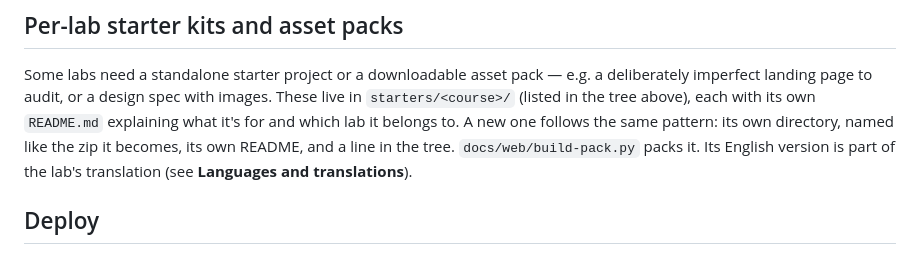
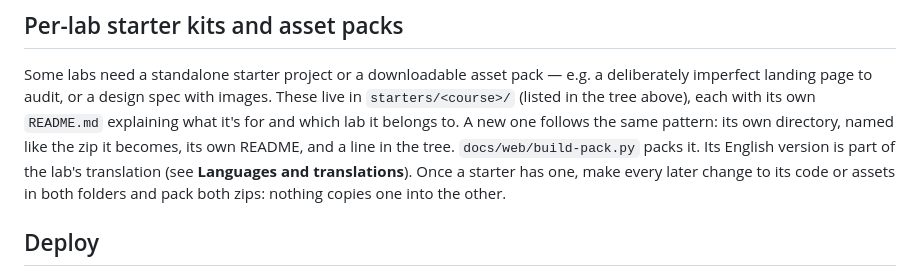
Before and after one commit to denysmatsevych/web-development-2026, a Markdown page: README.md, the part around the change. Rendered like a GitHub page.

Commit message:
docs: change both copies of a starter that has an English version
The English copy is a separate folder that nothing syncs, so a fix made
only in the Ukrainian one would leave the English zip behind. Lab 4-5's
notes now pack both.

```diff
--- a/README.md
+++ b/README.md
@@ -158,7 +158,9 @@ with its own `README.md` explaining what it's for and which lab it belongs
 to. A new one follows the same pattern: its own directory, named like the zip
 it becomes, its own README, and a line in the tree. `docs/web/build-pack.py`
 packs it. Its English version is part of the lab's translation (see
-**Languages and translations**).
+**Languages and translations**). Once a starter has one, make every later
+change to its code or assets in both folders and pack both zips: nothing
+copies one into the other.
 
 ## Deploy
 
```
Also changed, not shown: 1 other file.
